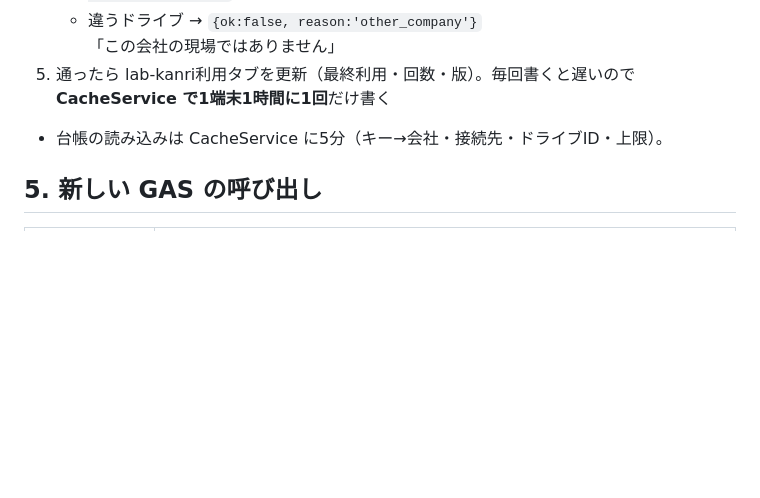
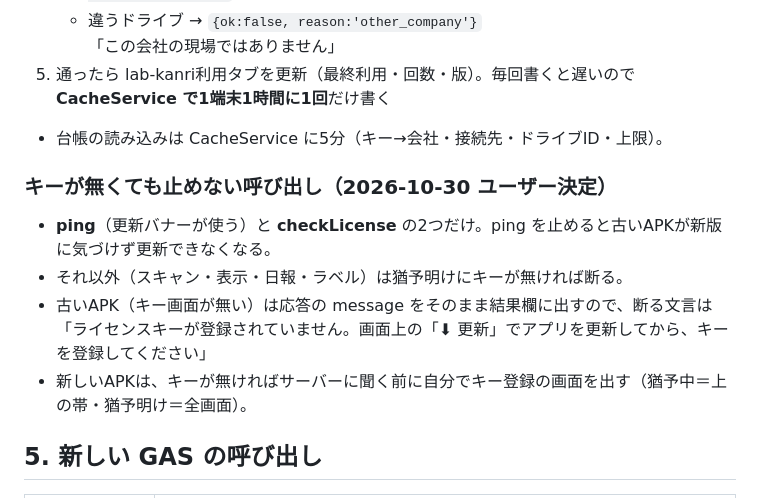
Before and after one commit to ftr223atsushi/lab-kanri, a Markdown page: SPEC_license.md, the part around the change. Drawn GitHub-style; blank space fills up the shorter version.

Commit message:
SPEC_license: キー無しでも止めない呼び出し(ping・checkLicense)と古いAPKへの断りの文言
Co-Authored-By: Claude Opus 5.5 <noreply@anthropic.com>

```diff
--- a/SPEC_license.md
+++ b/SPEC_license.md
@@ -56,6 +56,13 @@
 5. 通ったら lab-kanri利用タブを更新（最終利用・回数・版）。毎回書くと遅いので **CacheService で1端末1時間に1回**だけ書く
 - 台帳の読み込みは CacheService に5分（キー→会社・接続先・ドライブID・上限）。
 
+### キーが無くても止めない呼び出し（2026-10-30 ユーザー決定）
+- **ping**（更新バナーが使う）と **checkLicense** の2つだけ。ping を止めると古いAPKが新版に気づけず更新できなくなる。
+- それ以外（スキャン・表示・日報・ラベル）は猶予明けにキーが無ければ断る。
+- 古いAPK（キー画面が無い）は応答の message をそのまま結果欄に出すので、断る文言は
+  「ライセンスキーが登録されていません。画面上の「⬇ 更新」でアプリを更新してから、キーを登録してください」
+- 新しいAPKは、キーが無ければサーバーに聞く前に自分でキー登録の画面を出す（猶予中＝上の帯・猶予明け＝全画面）。
+
 ## 5. 新しい GAS の呼び出し
 | action | 中身 |
 |---|---|
```
